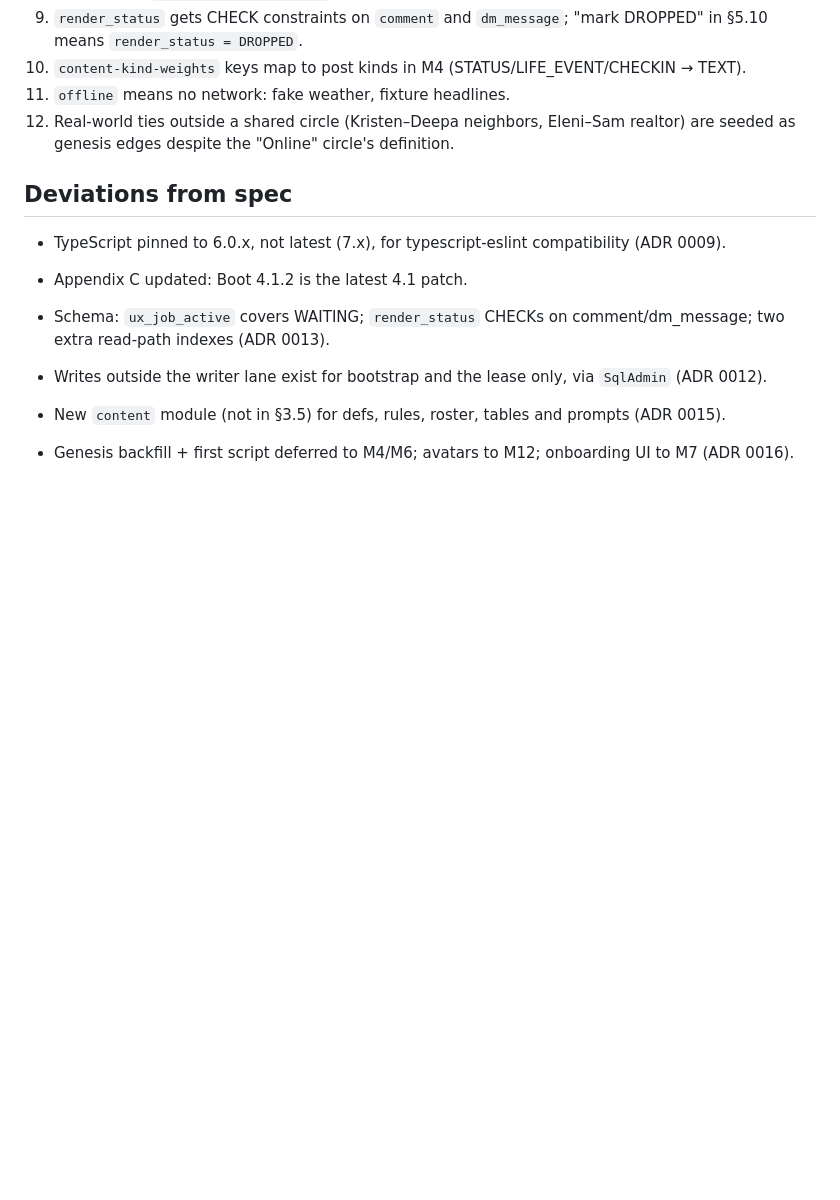
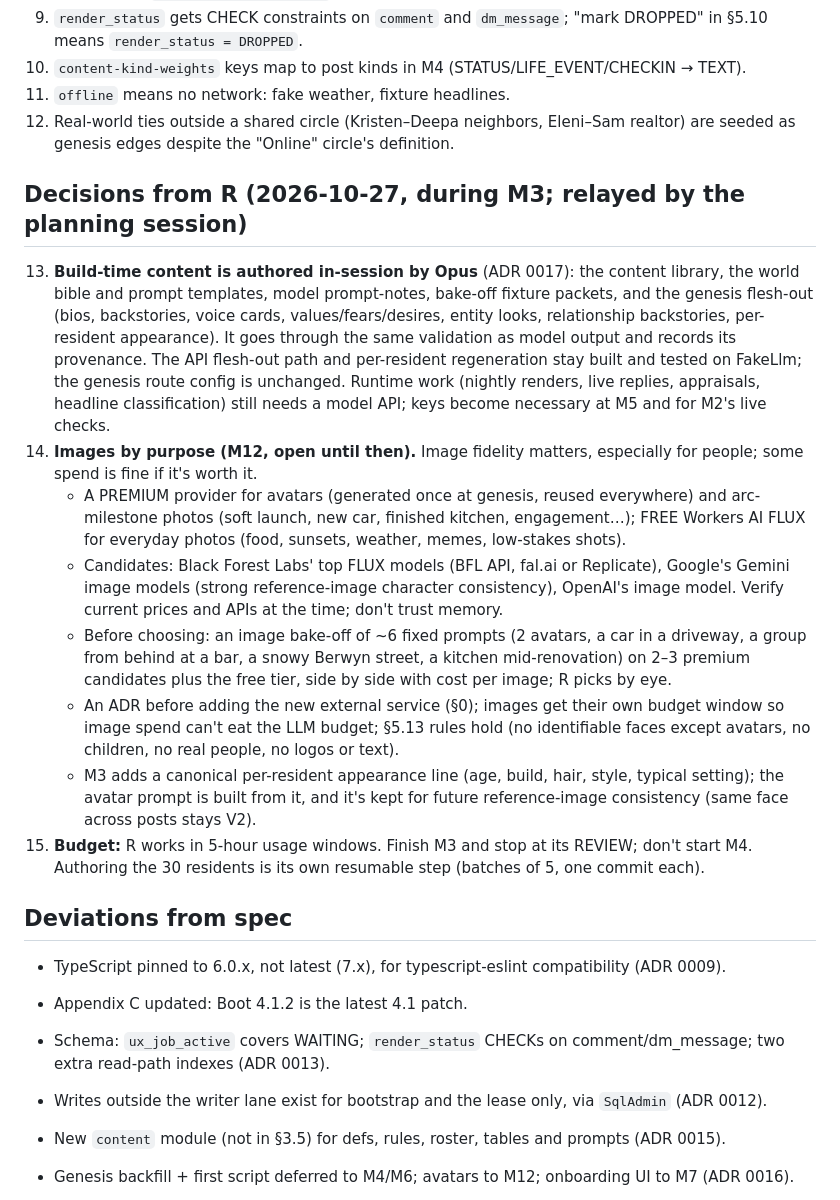
Before and after one commit to revoo/Radiance, a Markdown page: PROGRESS.md, the part around one of its changes. GitHub-like rendering; blank space fills up the shorter version.

```diff
--- a/PROGRESS.md
+++ b/PROGRESS.md
@@ -99,6 +117,35 @@ Resolutions of spec issues raised at kickoff. Each gets an ADR when its mileston
 12. Real-world ties outside a shared circle (Kristen–Deepa neighbors, Eleni–Sam realtor) are seeded
     as genesis edges despite the "Online" circle's definition.
 
+## Decisions from R (2026-10-27, during M3; relayed by the planning session)
+13. **Build-time content is authored in-session by Opus** (ADR 0017): the content library, the world
+    bible and prompt templates, model prompt-notes, bake-off fixture packets, and the genesis
+    flesh-out (bios, backstories, voice cards, values/fears/desires, entity looks, relationship
+    backstories, per-resident appearance). It goes through the same validation as model output and
+    records its provenance. The API flesh-out path and per-resident regeneration stay built and tested
+    on FakeLlm; the genesis route config is unchanged. Runtime work (nightly renders, live replies,
+    appraisals, headline classification) still needs a model API; keys become necessary at M5 and for
+    M2's live checks.
+14. **Images by purpose (M12, open until then).** Image fidelity matters, especially for people; some
+    spend is fine if it's worth it.
+    - A PREMIUM provider for avatars (generated once at genesis, reused everywhere) and arc-milestone
+      photos (soft launch, new car, finished kitchen, engagement…); FREE Workers AI FLUX for everyday
+      photos (food, sunsets, weather, memes, low-stakes shots).
+    - Candidates: Black Forest Labs' top FLUX models (BFL API, fal.ai or Replicate), Google's Gemini
+      image models (strong reference-image character consistency), OpenAI's image model. Verify current
+      prices and APIs at the time; don't trust memory.
+    - Before choosing: an image bake-off of ~6 fixed prompts (2 avatars, a car in a driveway, a group
+      from behind at a bar, a snowy Berwyn street, a kitchen mid-renovation) on 2–3 premium candidates
+      plus the free tier, side by side with cost per image; R picks by eye.
+    - An ADR before adding the new external service (§0); images get their own budget window so image
+      spend can't eat the LLM budget; §5.13 rules hold (no identifiable faces except avatars, no
+      children, no real people, no logos or text).
+    - M3 adds a canonical per-resident appearance line (age, build, hair, style, typical setting); the
+      avatar prompt is built from it, and it's kept for future reference-image consistency (same face
+      across posts stays V2).
+15. **Budget:** R works in 5-hour usage windows. Finish M3 and stop at its REVIEW; don't start M4.
+    Authoring the 30 residents is its own resumable step (batches of 5, one commit each).
+
 ## Deviations from spec
 - TypeScript pinned to 6.0.x, not latest (7.x), for typescript-eslint compatibility (ADR 0009).
 - Appendix C updated: Boot 4.1.2 is the latest 4.1 patch.
```
Also changed, not shown: other parts of PROGRESS.md (+26 -8 lines), docs/adr/0017-build-time-content-authored-in-session.md (added, +24 -0 lines).
